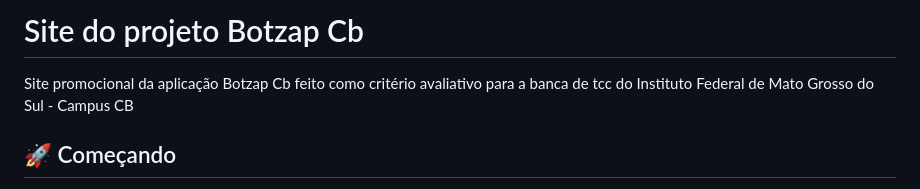
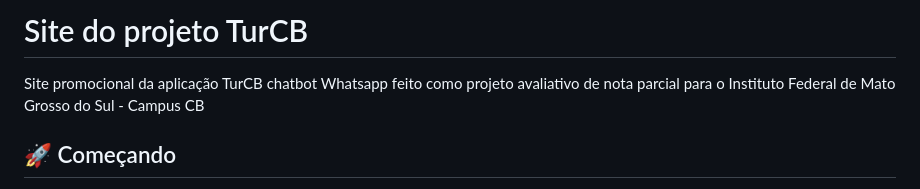
Before and after one commit to Augusto99MK/site_botzap, a Markdown page: README.md, the part around the change. Rendered like a GitHub page.

```diff
--- a/README.md
+++ b/README.md
@@ -1,6 +1,6 @@
-# Site do projeto Botzap Cb
+# Site do projeto TurCB
 
-Site promocional da aplicação Botzap Cb feito como critério avaliativo para a banca de tcc do Instituto Federal de Mato Grosso do Sul - Campus CB
+Site promocional da aplicação TurCB chatbot Whatsapp feito como projeto avaliativo de nota parcial para o Instituto Federal de Mato Grosso do Sul - Campus CB
 
 ## 🚀 Começando
 
```
